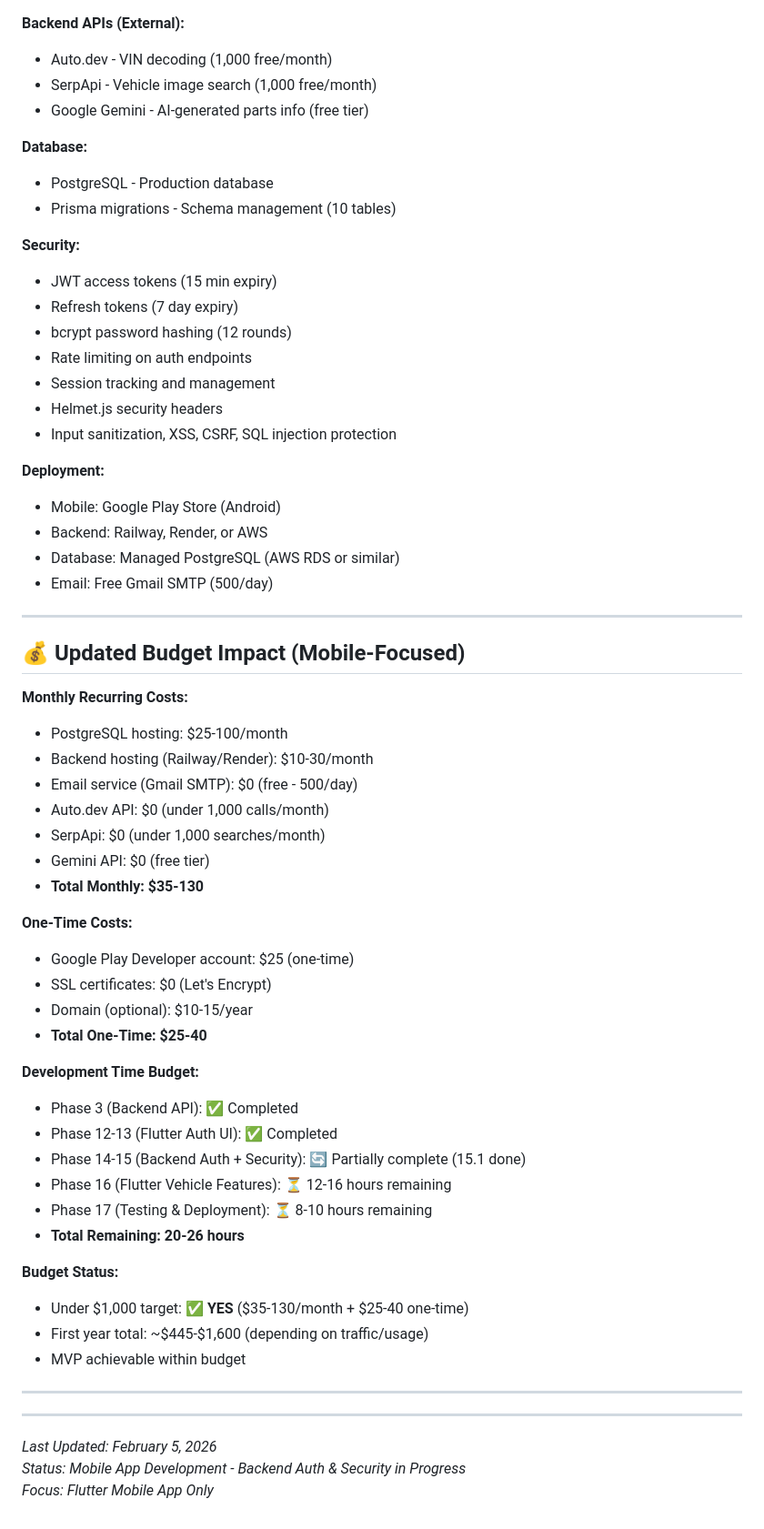
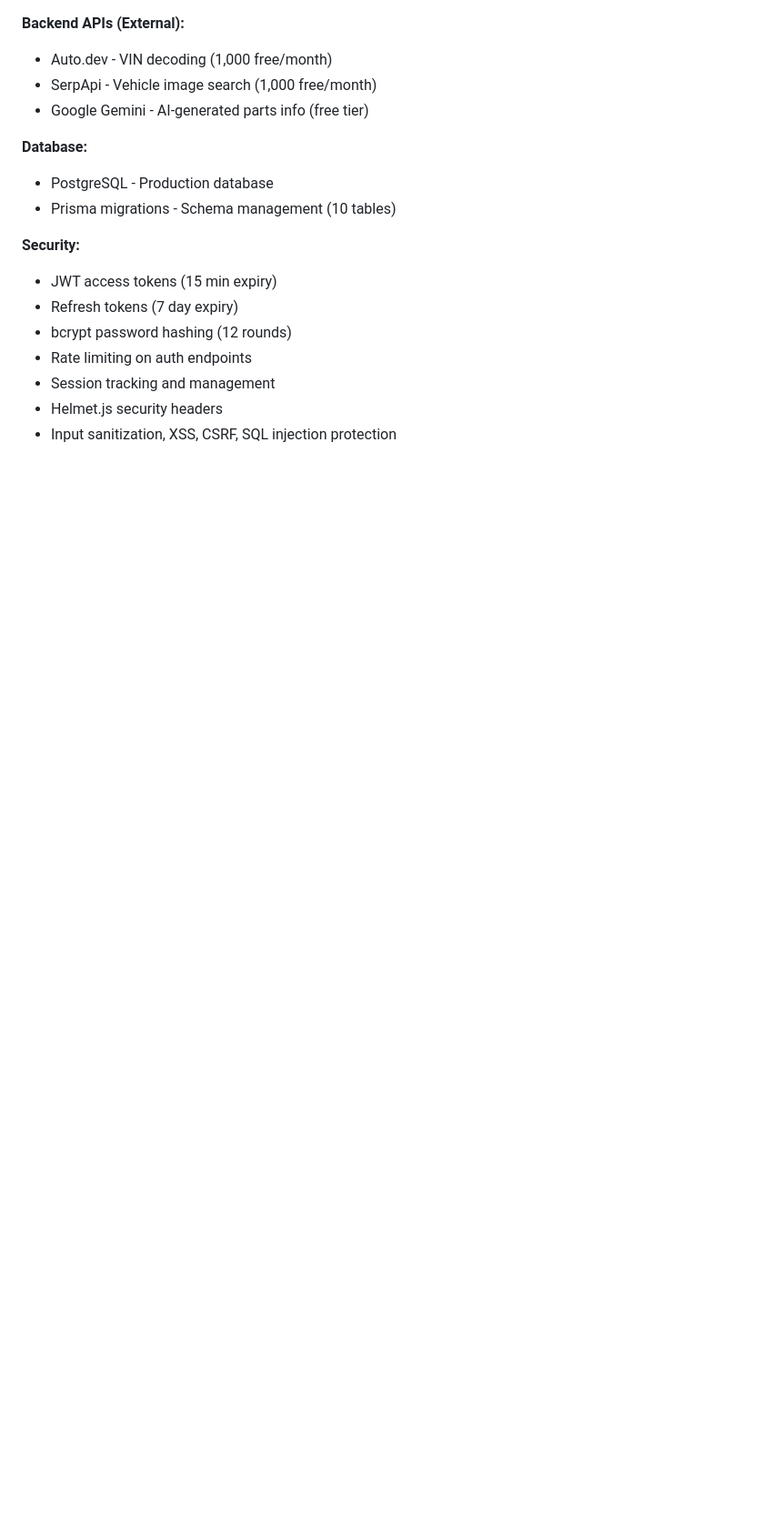
Before and after one commit to kiwanacollins/moto-lens, a Markdown page: TASKS.md, the part around one of its changes. Shown at 91% size. Drawn GitHub-style; blank space fills up the shorter version.

Commit message:
chore: Remove outdated time estimate and budget sections to streamline project focus on Flutter mobile app development

```diff
--- a/TASKS.md
+++ b/TASKS.md
@@ -913,51 +894,3 @@ Building a **Flutter mobile application** for German vehicle VIN decoding and in
 - Session tracking and management
 - Helmet.js security headers
 - Input sanitization, XSS, CSRF, SQL injection protection
-
-**Deployment:**
-- Mobile: Google Play Store (Android)
-- Backend: Railway, Render, or AWS
-- Database: Managed PostgreSQL (AWS RDS or similar)
-- Email: Free Gmail SMTP (500/day)
-
----
-
-## 💰 Updated Budget Impact (Mobile-Focused)
-
-**Monthly Recurring Costs:**
-- PostgreSQL hosting: $25-100/month
-- Backend hosting (Railway/Render): $10-30/month
-- Email service (Gmail SMTP): $0 (free - 500/day)
-- Auto.dev API: $0 (under 1,000 calls/month)
-- SerpApi: $0 (under 1,000 searches/month)
-- Gemini API: $0 (free tier)
-- **Total Monthly: $35-130**
-
-**One-Time Costs:**
-- Google Play Developer account: $25 (one-time)
-- SSL certificates: $0 (Let's Encrypt)
-- Domain (optional): $10-15/year
-- **Total One-Time: $25-40**
-
-**Development Time Budget:**
-- Phase 3 (Backend API): ✅ Completed
-- Phase 12-13 (Flutter Auth UI): ✅ Completed
-- Phase 14-15 (Backend Auth + Security): 🔄 Partially complete (15.1 done)
-- Phase 16 (Flutter Vehicle Features): ⏳ 12-16 hours remaining
-- Phase 17 (Testing & Deployment): ⏳ 8-10 hours remaining
-- **Total Remaining: 20-26 hours**
-
-**Budget Status:**
-- Under $1,000 target: ✅ **YES** ($35-130/month + $25-40 one-time)
-- First year total: ~$445-$1,600 (depending on traffic/usage)
-- MVP achievable within budget
-
----
-
-
-
----
-
-*Last Updated: February 5, 2026*
-*Status: Mobile App Development - Backend Auth & Security in Progress*
-*Focus: Flutter Mobile App Only*
```
Also changed, not shown: other parts of TASKS.md (+0 -19 lines).
